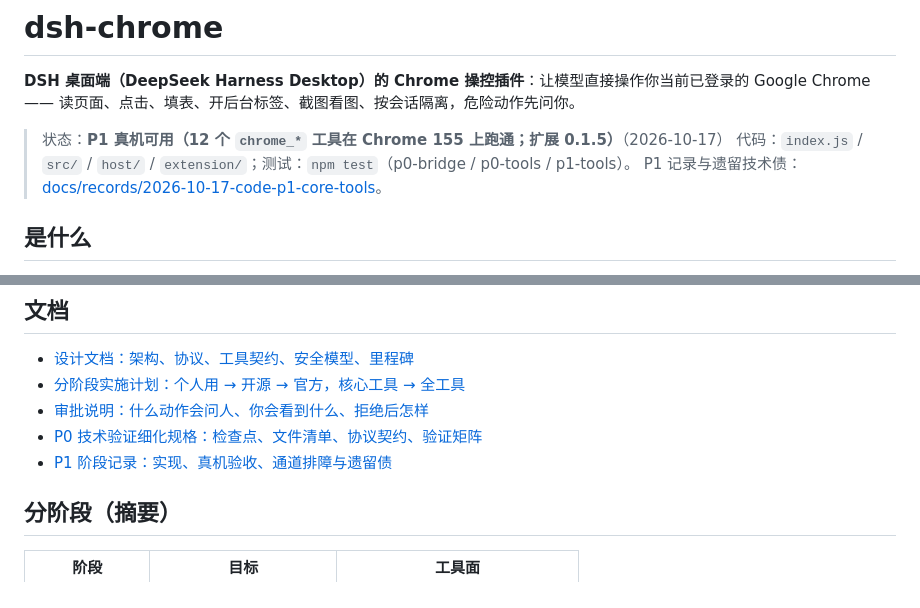
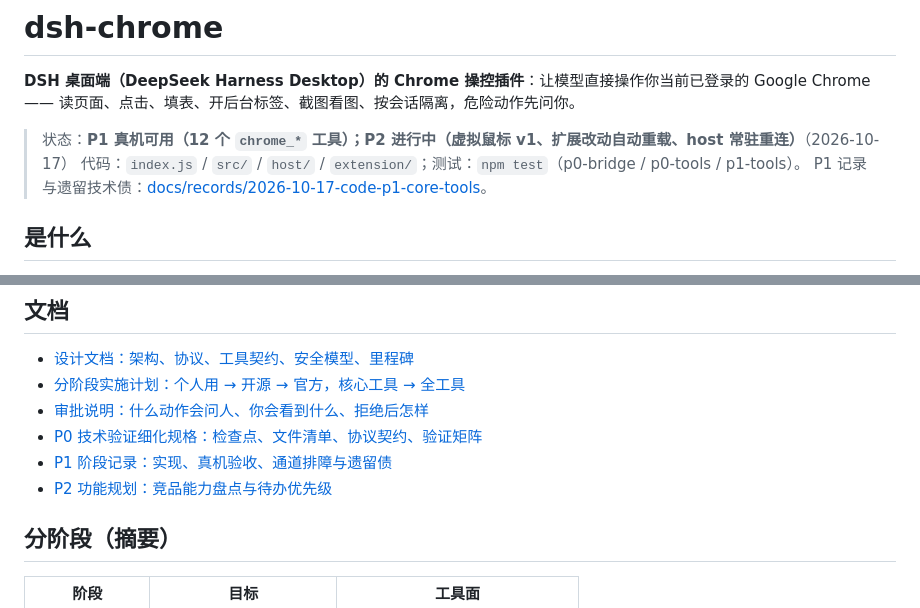
Before and after one commit to TaiShuo150622/dsh-chrome, a Markdown page: README.md, 2 parts joined by grey strips. Rendered like a GitHub page.

Commit message:
docs(p2): 竞品能力盘点与 P2 功能规划；README/ROADMAP 指向
- 对照 Claude in Chrome（debugger 操控、标签组、console/network、定时任务、视觉上下文、1Password）与 Codex（独立光标、后台操作、插件、心跳）
- P2 待办 10 项按优先级排（自动重连仍居首）
- 记录来源链接

```diff
--- a/README.md
+++ b/README.md
@@ -2,7 +2,7 @@
 
 **DSH 桌面端（DeepSeek Harness Desktop）的 Chrome 操控插件**：让模型直接操作你当前已登录的 Google Chrome —— 读页面、点击、填表、开后台标签、截图看图、按会话隔离，危险动作先问你。
 
-> 状态：**P1 真机可用（12 个 `chrome_*` 工具在 Chrome 155 上跑通；扩展 0.1.5）**（2026-10-17）
+> 状态：**P1 真机可用（12 个 `chrome_*` 工具）；P2 进行中（虚拟鼠标 v1、扩展改动自动重载、host 常驻重连）**（2026-10-17）
 > 代码：`index.js` / `src/` / `host/` / `extension/`；测试：`npm test`（p0-bridge / p0-tools / p1-tools）。
 > P1 记录与遗留技术债：[docs/records/2026-10-17-code-p1-core-tools](docs/records/2026-10-17-code-p1-core-tools/record.md)。
 
@@ -30,6 +30,7 @@
 - [审批说明：什么动作会问人、你会看到什么、拒绝后怎样](docs/APPROVAL.md)
 - [P0 技术验证细化规格：检查点、文件清单、协议契约、验证矩阵](docs/M0.md)
 - [P1 阶段记录：实现、真机验收、通道排障与遗留债](docs/records/2026-10-17-code-p1-core-tools/record.md)
+- [P2 功能规划：竞品能力盘点与待办优先级](docs/P2-PLAN.md)
 
 ## 分阶段（摘要）
 
```
Also changed, not shown: docs/ROADMAP.md (+1 -0 lines).
